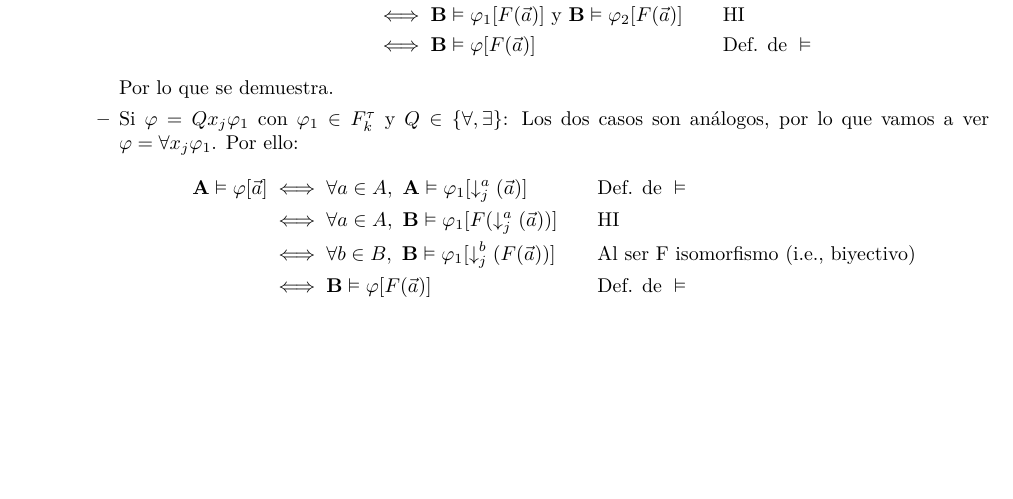
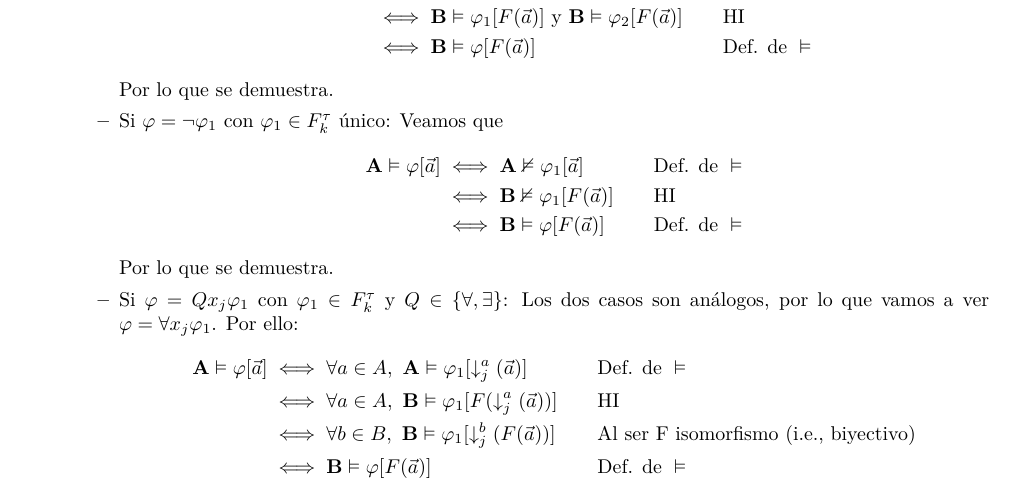
Before and after one commit to helcsnewsxd/logic-subject, a LaTeX problem sheet (theory_exam/theorems/set_03.tex): part of page 2 of 3, cut so that both start at the same text, the shorter picture padded with empty space. Compiled offline with pdfLaTeX.

Commit message:
Theory exam - Theorems - Fixed set 3

```diff
--- a/theory_exam/theorems/set_03.tex
+++ b/theory_exam/theorems/set_03.tex
@@ -105,6 +105,15 @@ Vamos a demostrar por inducción en $k\in\mathbb{N}_0$ que el lema vale $\forall
                   \end{alignedat}
                 \end{equation*}
                 Por lo que se demuestra.
+          \item Si $\varphi=\neg\varphi_1$ con $\varphi_1\in F^\tau_k$ único: Veamos que
+                \begin{equation*}
+                  \begin{alignedat}{2}
+                    \mathbf{A}\vDash\varphi[\vec{a}] & \iff\mathbf{A}\nvDash\varphi_1[\vec{a}]    &  & \qquad\text{Def. de }\vDash \\
+                                                     & \iff\mathbf{B}\nvDash\varphi_1[F(\vec{a})] &  & \qquad\text{HI}             \\
+                                                     & \iff\mathbf{B}\vDash\varphi[F(\vec{a})]    &  & \qquad\text{Def. de }\vDash
+                  \end{alignedat}
+                \end{equation*}
+                Por lo que se demuestra.
           \item Si $\varphi=Qx_j\varphi_1$ con $\varphi_1\in F^\tau_k$ y $Q\in\{\forall,\exists\}$: Los dos casos son análogos, por lo que vamos a ver $\varphi=\forall x_j\varphi_1$. Por ello:
                 \begin{equation*}
                   \begin{alignedat}{2}
```
Also changed, not shown: theory_exam/theorems/set_03.pdf.
